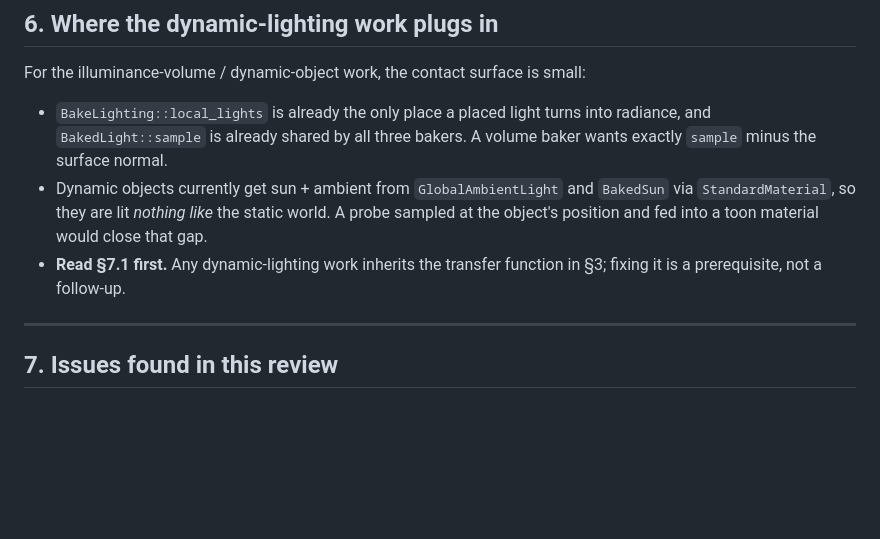
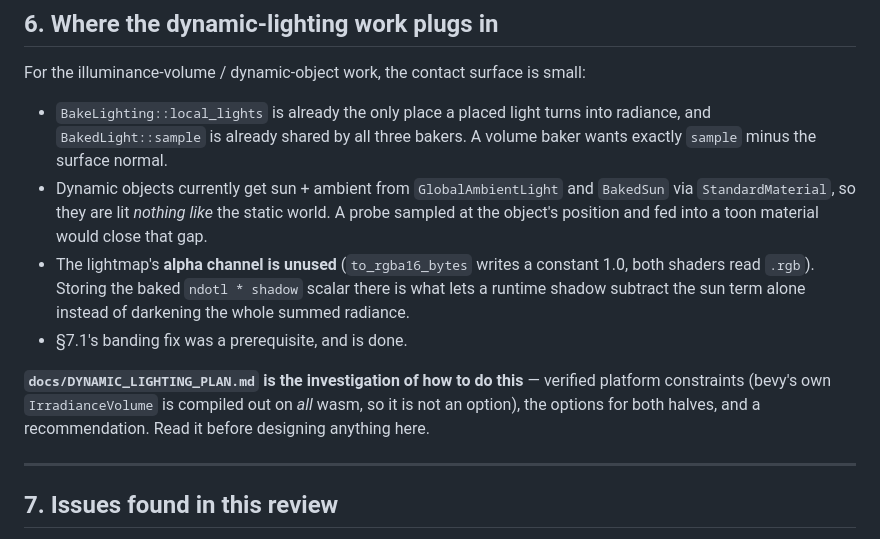
Before and after one commit to ssMMiles/cafe-sim-game-engine, a Markdown page: docs/LIGHTING.md, the part around the change. Rendered like a GitHub page; blank space fills up the shorter version.

```diff
--- a/docs/LIGHTING.md
+++ b/docs/LIGHTING.md
@@ -252,8 +252,16 @@ For the illuminance-volume / dynamic-object work, the contact surface is small:
   `BakedSun` via `StandardMaterial`, so they are lit *nothing like* the static
   world. A probe sampled at the object's position and fed into a toon material
   would close that gap.
-- **Read §7.1 first.** Any dynamic-lighting work inherits the transfer function
-  in §3; fixing it is a prerequisite, not a follow-up.
+- The lightmap's **alpha channel is unused** (`to_rgba16_bytes` writes a
+  constant 1.0, both shaders read `.rgb`). Storing the baked `ndotl * shadow`
+  scalar there is what lets a runtime shadow subtract the sun term alone
+  instead of darkening the whole summed radiance.
+- §7.1's banding fix was a prerequisite, and is done.
+
+**`docs/DYNAMIC_LIGHTING_PLAN.md` is the investigation of how to do this** —
+verified platform constraints (bevy's own `IrradianceVolume` is compiled out
+on *all* wasm, so it is not an option), the options for both halves, and a
+recommendation. Read it before designing anything here.
 
 ---
 
```
Also changed, not shown: CLAUDE.md (+1 -0 lines), docs/DYNAMIC_LIGHTING_PLAN.md (added, +278 -0 lines).
